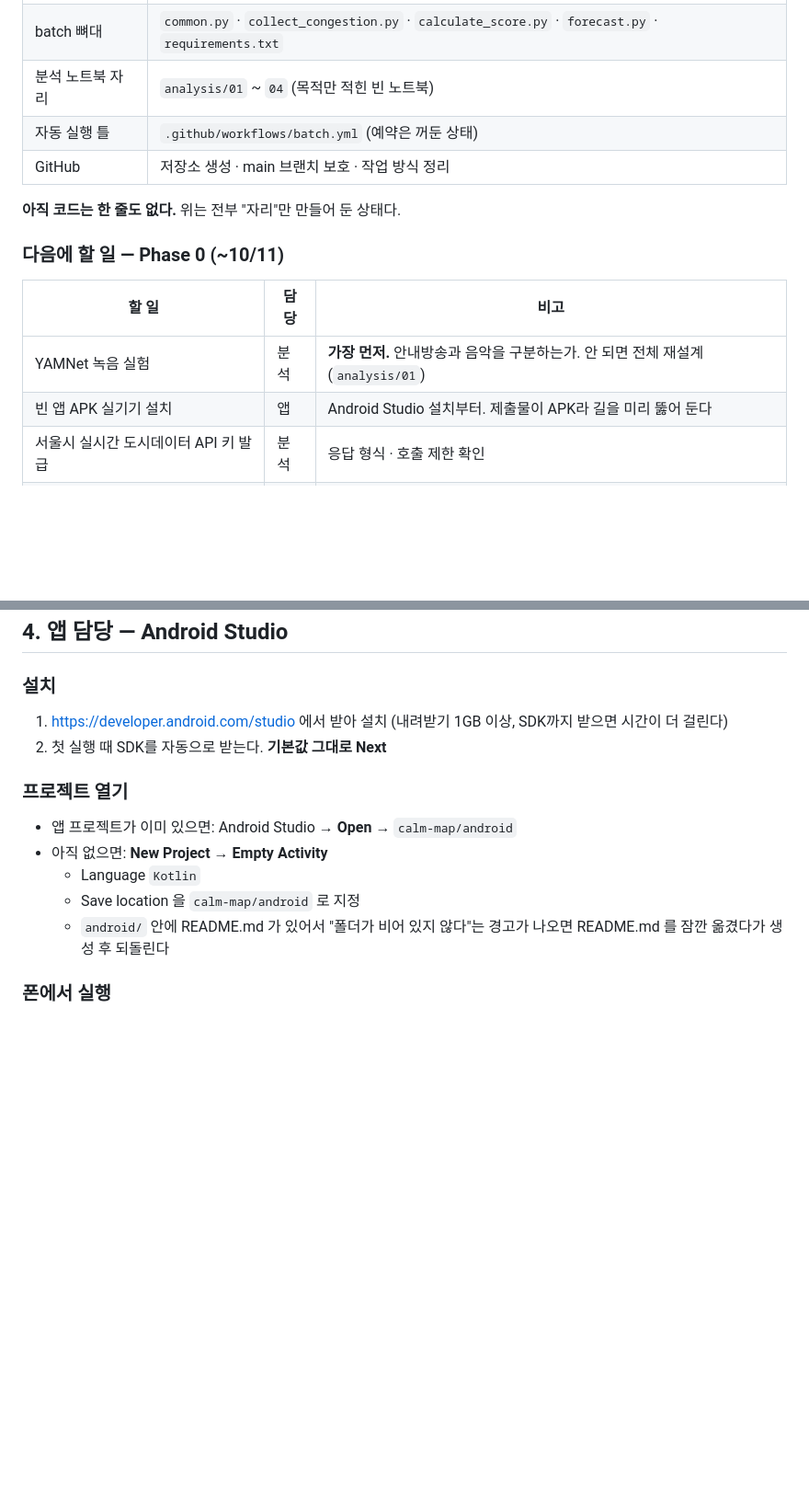
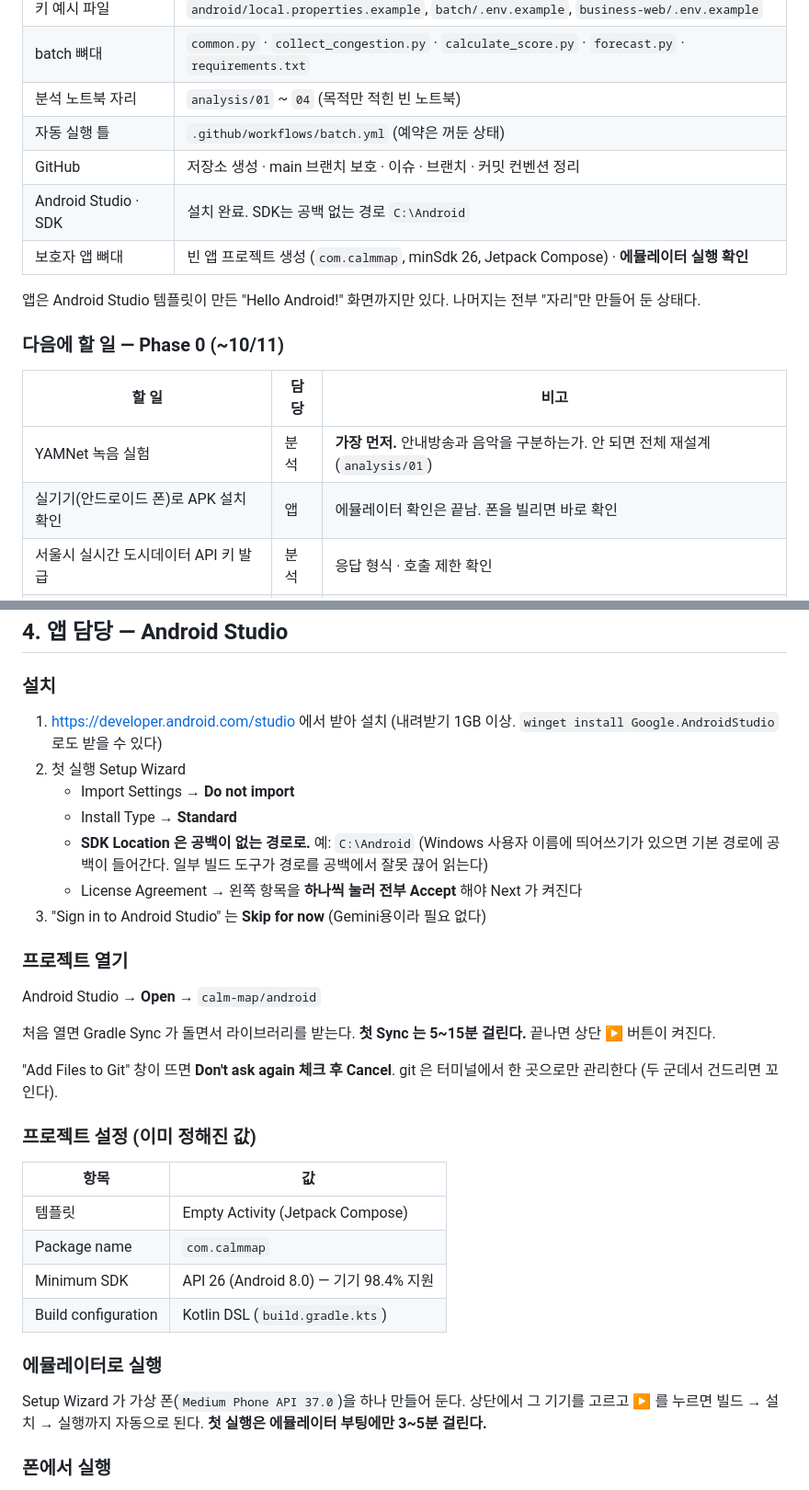
Before and after one commit to Jisub24/calm-map, a Markdown page: docs/07_개발_환경_준비.md, 2 parts joined by grey strips. Shown at 92% size. Rendered like a GitHub page; blank space fills up the shorter version.

```diff
--- a/docs/07_개발_환경_준비.md
+++ b/docs/07_개발_환경_준비.md
@@ -19,16 +19,18 @@
 | batch 뼈대 | `common.py` · `collect_congestion.py` · `calculate_score.py` · `forecast.py` · `requirements.txt` |
 | 분석 노트북 자리 | `analysis/01` ~ `04` (목적만 적힌 빈 노트북) |
 | 자동 실행 틀 | `.github/workflows/batch.yml` (예약은 꺼둔 상태) |
-| GitHub | 저장소 생성 · main 브랜치 보호 · 작업 방식 정리 |
+| GitHub | 저장소 생성 · main 브랜치 보호 · 이슈 · 브랜치 · 커밋 컨벤션 정리 |
+| Android Studio · SDK | 설치 완료. SDK는 공백 없는 경로 `C:\Android` |
+| 보호자 앱 뼈대 | 빈 앱 프로젝트 생성 (`com.calmmap`, minSdk 26, Jetpack Compose) · **에뮬레이터 실행 확인** |
 
-**아직 코드는 한 줄도 없다.** 위는 전부 "자리"만 만들어 둔 상태다.
+앱은 Android Studio 템플릿이 만든 "Hello Android!" 화면까지만 있다. 나머지는 전부 "자리"만 만들어 둔 상태다.
 
 ### 다음에 할 일 — Phase 0 (~10/11)
 
 | 할 일 | 담당 | 비고 |
 |---|---|---|
 | YAMNet 녹음 실험 | 분석 | **가장 먼저.** 안내방송과 음악을 구분하는가. 안 되면 전체 재설계 (`analysis/01`) |
-| 빈 앱 APK 실기기 설치 | 앱 | Android Studio 설치부터. 제출물이 APK라 길을 미리 뚫어 둔다 |
+| 실기기(안드로이드 폰)로 APK 설치 확인 | 앱 | 에뮬레이터 확인은 끝남. 폰을 빌리면 바로 확인 |
 | 서울시 실시간 도시데이터 API 키 발급 | 분석 | 응답 형식 · 호출 제한 확인 |
 | Supabase 프로젝트 생성 | 분석 | 생성 후 DB 표 칸 이름을 확정한다 |
 | 성과보고서 양식 확인 | 공통 | 양식 미준수는 선정 제외 사유 |
@@ -109,17 +111,40 @@ GitHub Actions가 쓸 키는 저장소 **Settings → Secrets and variables →
 ### 설치
 
 1. <https://developer.android.com/studio> 에서 받아 설치
-   (내려받기 1GB 이상, SDK까지 받으면 시간이 더 걸린다)
-2. 첫 실행 때 SDK를 자동으로 받는다. **기본값 그대로 Next**
+   (내려받기 1GB 이상. `winget install Google.AndroidStudio` 로도 받을 수 있다)
+2. 첫 실행 Setup Wizard
+   - Import Settings → **Do not import**
+   - Install Type → **Standard**
+   - **SDK Location 은 공백이 없는 경로로.** 예: `C:\Android`
+     (Windows 사용자 이름에 띄어쓰기가 있으면 기본 경로에 공백이 들어간다.
+      일부 빌드 도구가 경로를 공백에서 잘못 끊어 읽는다)
+   - License Agreement → 왼쪽 항목을 **하나씩 눌러 전부 Accept** 해야 Next 가 켜진다
+3. "Sign in to Android Studio" 는 **Skip for now** (Gemini용이라 필요 없다)
 
 ### 프로젝트 열기
 
-- 앱 프로젝트가 이미 있으면: Android Studio → **Open** → `calm-map/android`
-- 아직 없으면: **New Project → Empty Activity**
-  - Language `Kotlin`
-  - Save location 을 `calm-map/android` 로 지정
-  - `android/` 안에 README.md 가 있어서 "폴더가 비어 있지 않다"는 경고가 나오면
-    README.md 를 잠깐 옮겼다가 생성 후 되돌린다
+Android Studio → **Open** → `calm-map/android`
+
+처음 열면 Gradle Sync 가 돌면서 라이브러리를 받는다. **첫 Sync 는 5~15분 걸린다.**
+끝나면 상단 ▶ 버튼이 켜진다.
+
+"Add Files to Git" 창이 뜨면 **Don't ask again 체크 후 Cancel**.
+git 은 터미널에서 한 곳으로만 관리한다 (두 군데서 건드리면 꼬인다).
+
+### 프로젝트 설정 (이미 정해진 값)
+
+| 항목 | 값 |
+|---|---|
+| 템플릿 | Empty Activity (Jetpack Compose) |
+| Package name | `com.calmmap` |
+| Minimum SDK | API 26 (Android 8.0) — 기기 98.4% 지원 |
+| Build configuration | Kotlin DSL (`build.gradle.kts`) |
+
+### 에뮬레이터로 실행
+
+Setup Wizard 가 가상 폰(`Medium Phone API 37.0`)을 하나 만들어 둔다.
+상단에서 그 기기를 고르고 ▶ 를 누르면 빌드 → 설치 → 실행까지 자동으로 된다.
+**첫 실행은 에뮬레이터 부팅에만 3~5분 걸린다.**
 
 ### 폰에서 실행
 
```
Also changed, not shown: CLAUDE.md (+5 -1 lines), README.md (+26 -4 lines).
